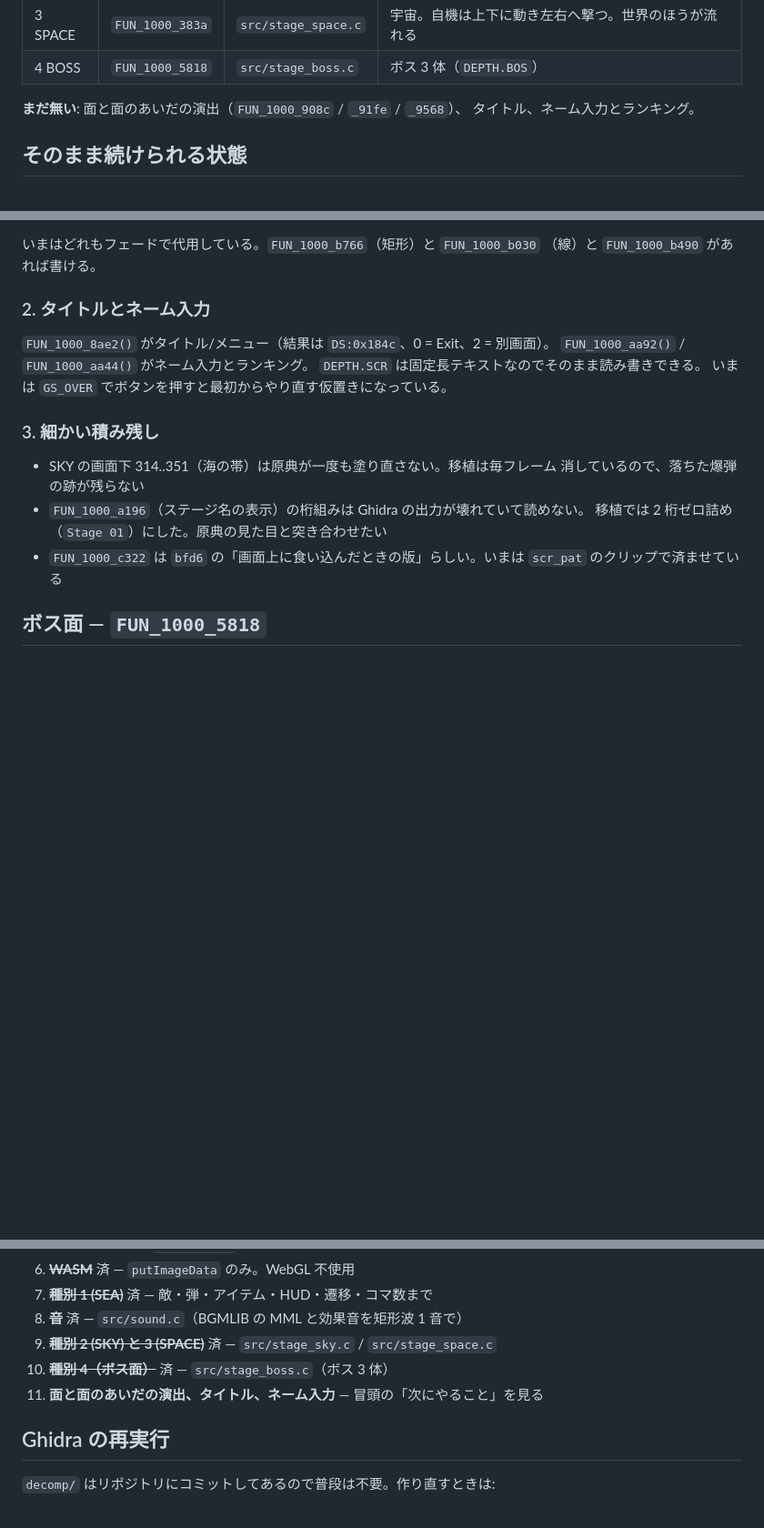
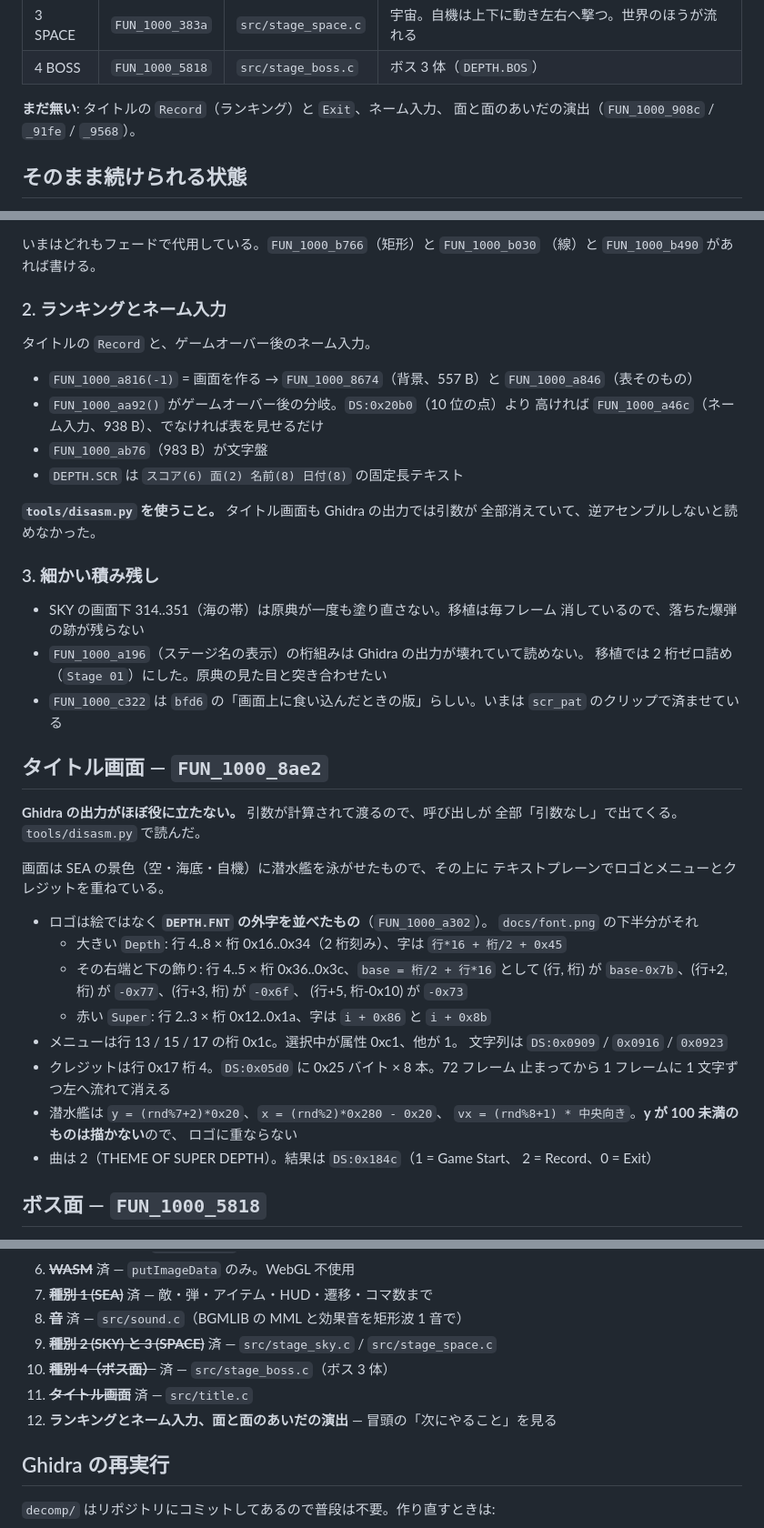
Before and after one commit to yomei-o/super_depth_wasm, a Markdown page: RESUME.md, 3 parts joined by grey strips. Shown at 91% size. Drawn GitHub-style; blank space fills up the shorter version.

```diff
--- a/RESUME.md
+++ b/RESUME.md
@@ -28,8 +28,8 @@ BGM 15 曲と効果音 6 種（内蔵ビープ 1 音）。**コマ数も原典
 | 3 SPACE | `FUN_1000_383a` | `src/stage_space.c` | 宇宙。自機は上下に動き左右へ撃つ。世界のほうが流れる |
 | 4 BOSS | `FUN_1000_5818` | `src/stage_boss.c` | ボス 3 体（`DEPTH.BOS`） |
 
-**まだ無い**: 面と面のあいだの演出（`FUN_1000_908c` / `_91fe` / `_9568`）、
-タイトル、ネーム入力とランキング。
+**まだ無い**: タイトルの `Record`（ランキング）と `Exit`、ネーム入力、
+面と面のあいだの演出（`FUN_1000_908c` / `_91fe` / `_9568`）。
 
 ## そのまま続けられる状態
 
@@ -73,12 +74,19 @@ python tools/pngcrop.py tmp/f0120.png tmp/z.png 220 340 200 60 4   # 一部を
 いまはどれもフェードで代用している。`FUN_1000_b766`（矩形）と `FUN_1000_b030`
 （線）と `FUN_1000_b490` があれば書ける。
 
-### 2. タイトルとネーム入力
+### 2. ランキングとネーム入力
 
-`FUN_1000_8ae2()` がタイトル/メニュー（結果は `DS:0x184c`、0 = Exit、2 = 別画面）。
-`FUN_1000_aa92()` / `FUN_1000_aa44()` がネーム入力とランキング。
-`DEPTH.SCR` は固定長テキストなのでそのまま読み書きできる。
-いまは `GS_OVER` でボタンを押すと最初からやり直す仮置きになっている。
+タイトルの `Record` と、ゲームオーバー後のネーム入力。
+
+* `FUN_1000_a816(-1)` = 画面を作る → `FUN_1000_8674`（背景、557 B）と
+  `FUN_1000_a846`（表そのもの）
+* `FUN_1000_aa92()` がゲームオーバー後の分岐。`DS:0x20b0`（10 位の点）より
+  高ければ `FUN_1000_a46c`（ネーム入力、938 B）、でなければ表を見せるだけ
+* `FUN_1000_ab76`（983 B）が文字盤
+* `DEPTH.SCR` は `スコア(6) 面(2) 名前(8) 日付(8)` の固定長テキスト
+
+**`tools/disasm.py` を使うこと。** タイトル画面も Ghidra の出力では引数が
+全部消えていて、逆アセンブルしないと読めなかった。
 
 ### 3. 細かい積み残し
 
@@ -88,6 +96,31 @@ python tools/pngcrop.py tmp/f0120.png tmp/z.png 220 340 200 60 4   # 一部を
   移植では 2 桁ゼロ詰め（`Stage 01`）にした。原典の見た目と突き合わせたい
 * `FUN_1000_c322` は `bfd6` の「画面上に食い込んだときの版」らしい。いまは
   `scr_pat` のクリップで済ませている
+
+## タイトル画面 — `FUN_1000_8ae2`
+
+**Ghidra の出力がほぼ役に立たない。** 引数が計算されて渡るので、呼び出しが
+全部「引数なし」で出てくる。`tools/disasm.py` で読んだ。
+
+画面は SEA の景色（空・海底・自機）に潜水艦を泳がせたもので、その上に
+テキストプレーンでロゴとメニューとクレジットを重ねている。
+
+* ロゴは絵ではなく **`DEPTH.FNT` の外字を並べたもの**（`FUN_1000_a302`）。
+  `docs/font.png` の下半分がそれ
+  * 大きい `Depth`: 行 4..8 × 桁 0x16..0x34（2 桁刻み）、字は `行*16 + 桁/2 + 0x45`
+  * その右端と下の飾り: 行 4..5 × 桁 0x36..0x3c、`base = 桁/2 + 行*16` として
+    (行, 桁) が `base-0x7b`、(行+2, 桁) が `-0x77`、(行+3, 桁) が `-0x6f`、
+    (行+5, 桁-0x10) が `-0x73`
+  * 赤い `Super`: 行 2..3 × 桁 0x12..0x1a、字は `i + 0x86` と `i + 0x8b`
+* メニューは行 13 / 15 / 17 の桁 0x1c。選択中が属性 0xc1、他が 1。
+  文字列は `DS:0x0909` / `0x0916` / `0x0923`
+* クレジットは行 0x17 桁 4。`DS:0x05d0` に 0x25 バイト × 8 本。72 フレーム
+  止まってから 1 フレームに 1 文字ずつ左へ流れて消える
+* 潜水艦は `y = (rnd%7+2)*0x20`、`x = (rnd%2)*0x280 - 0x20`、
+  `vx = (rnd%8+1) * 中央向き`。**y が 100 未満のものは描かない**ので、
+  ロゴに重ならない
+* 曲は 2（THEME OF SUPER DEPTH）。結果は `DS:0x184c`（1 = Game Start、
+  2 = Record、0 = Exit）
 
 ## ボス面 — `FUN_1000_5818`
 
@@ -844,7 +878,8 @@ if (local_28 <= local_2c) vx = sign(vx) << 3;             /* 達成したら逃
 8. ~~**音**~~ 済 — `src/sound.c`（BGMLIB の MML と効果音を矩形波 1 音で）
 9. ~~**種別 2 (SKY) と 3 (SPACE)**~~ 済 — `src/stage_sky.c` / `src/stage_space.c`
 10. ~~**種別 4（ボス面）**~~ 済 — `src/stage_boss.c`（ボス 3 体）
-11. **面と面のあいだの演出、タイトル、ネーム入力** — 冒頭の「次にやること」を見る
+11. ~~**タイトル画面**~~ 済 — `src/title.c`
+12. **ランキングとネーム入力、面と面のあいだの演出** — 冒頭の「次にやること」を見る
 
 ## Ghidra の再実行
 
```
Also changed, not shown: other parts of RESUME.md (+3 -1 lines), README.md (+16 -3 lines), docs/screen_title.png (added), 9 other files.
